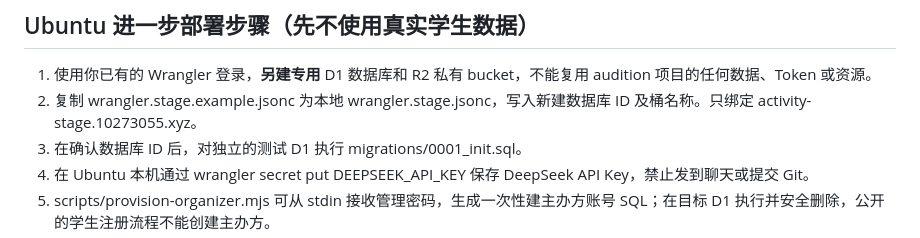
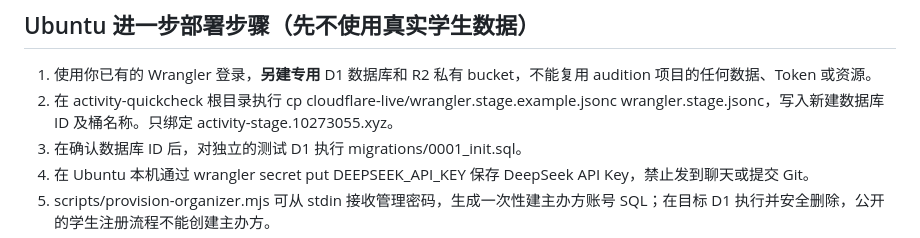
Before and after one commit to YanZhao1027/scutBombax, a Markdown page: activity-quickcheck/cloudflare-live/README.md, the part around the change. GitHub-like rendering.

Commit message:
docs(activity): clarify Wrangler config path and unique Cloudflare rate-limit IDs

```diff
--- a/activity-quickcheck/cloudflare-live/README.md
+++ b/activity-quickcheck/cloudflare-live/README.md
@@ -13,7 +13,7 @@
 ## Ubuntu 进一步部署步骤（先不使用真实学生数据）
 
 1. 使用你已有的 Wrangler 登录，**另建专用** D1 数据库和 R2 私有 bucket，不能复用 audition 项目的任何数据、Token 或资源。
-2. 复制 wrangler.stage.example.jsonc 为本地 wrangler.stage.jsonc，写入新建数据库 ID 及桶名称。只绑定 activity-stage.10273055.xyz。
+2. 在 activity-quickcheck 根目录执行 cp cloudflare-live/wrangler.stage.example.jsonc wrangler.stage.jsonc，写入新建数据库 ID 及桶名称。只绑定 activity-stage.10273055.xyz。
 3. 在确认数据库 ID 后，对独立的测试 D1 执行 migrations/0001_init.sql。
 4. 在 Ubuntu 本机通过 wrangler secret put DEEPSEEK_API_KEY 保存 DeepSeek API Key，禁止发到聊天或提交 Git。
 5. scripts/provision-organizer.mjs 可从 stdin 接收管理密码，生成一次性建主办方账号 SQL；在目标 D1 执行并安全删除，公开的学生注册流程不能创建主办方。
```
